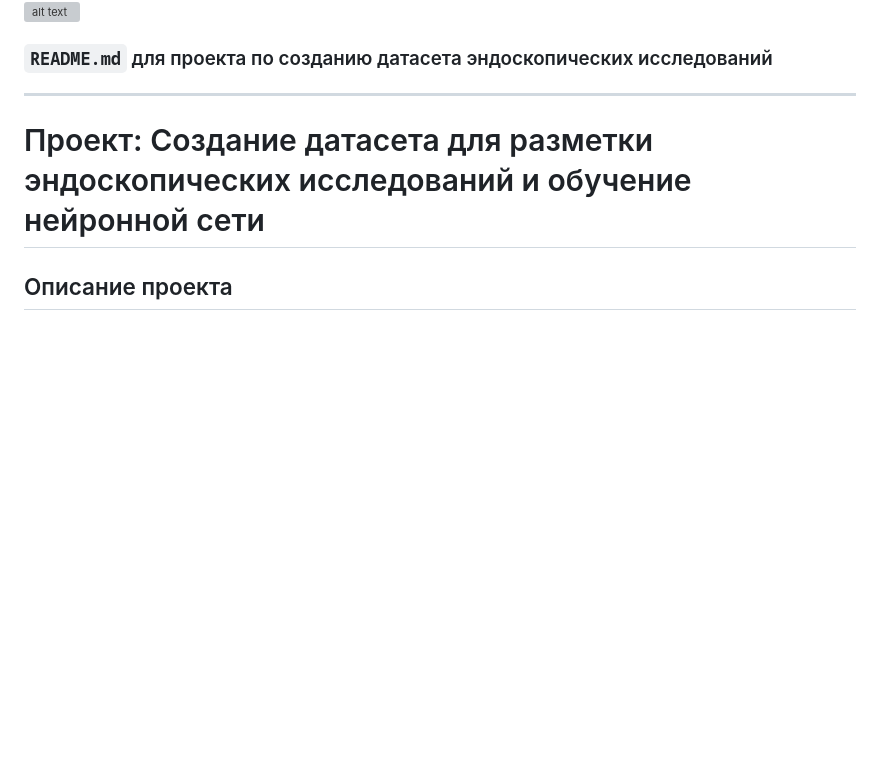
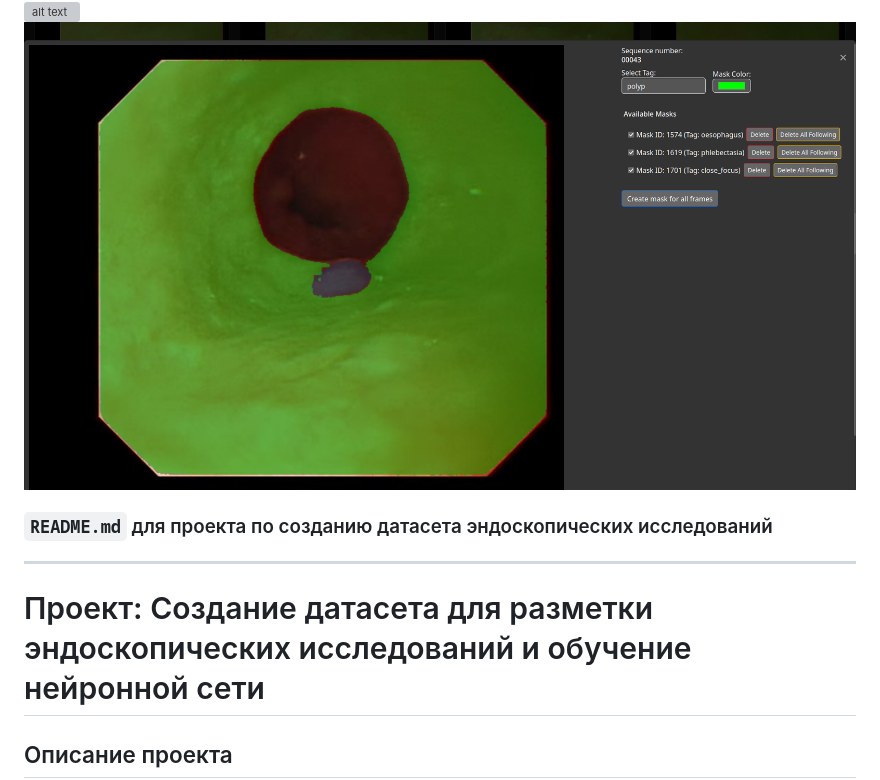
Before and after one commit to HukumaBob/segmentation, a Markdown page: README_ru.md, the part around the change. Drawn GitHub-style; pictures changed too: 003.png (added); blank space fills up the shorter version; grey boxes are pictures that could not be loaded.

```diff
--- a/README_ru.md
+++ b/README_ru.md
@@ -1,5 +1,6 @@
 ![alt text](001.png)
 ![alt text](002.png)
+![alt text](003.png)
 ### `README.md` для проекта по созданию датасета эндоскопических исследований
 
 ---
```
Also changed, not shown: README.md (+1 -0 lines).
